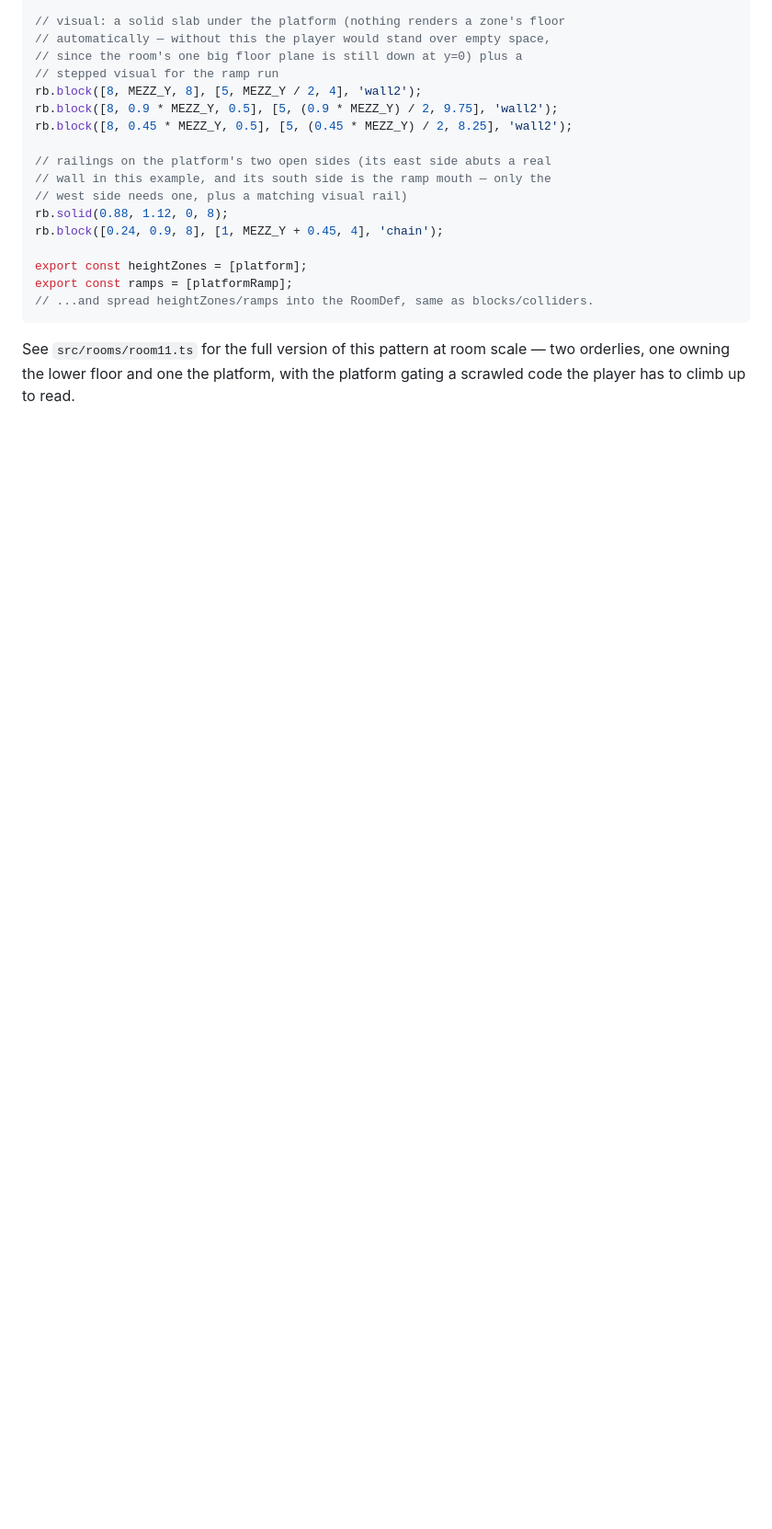
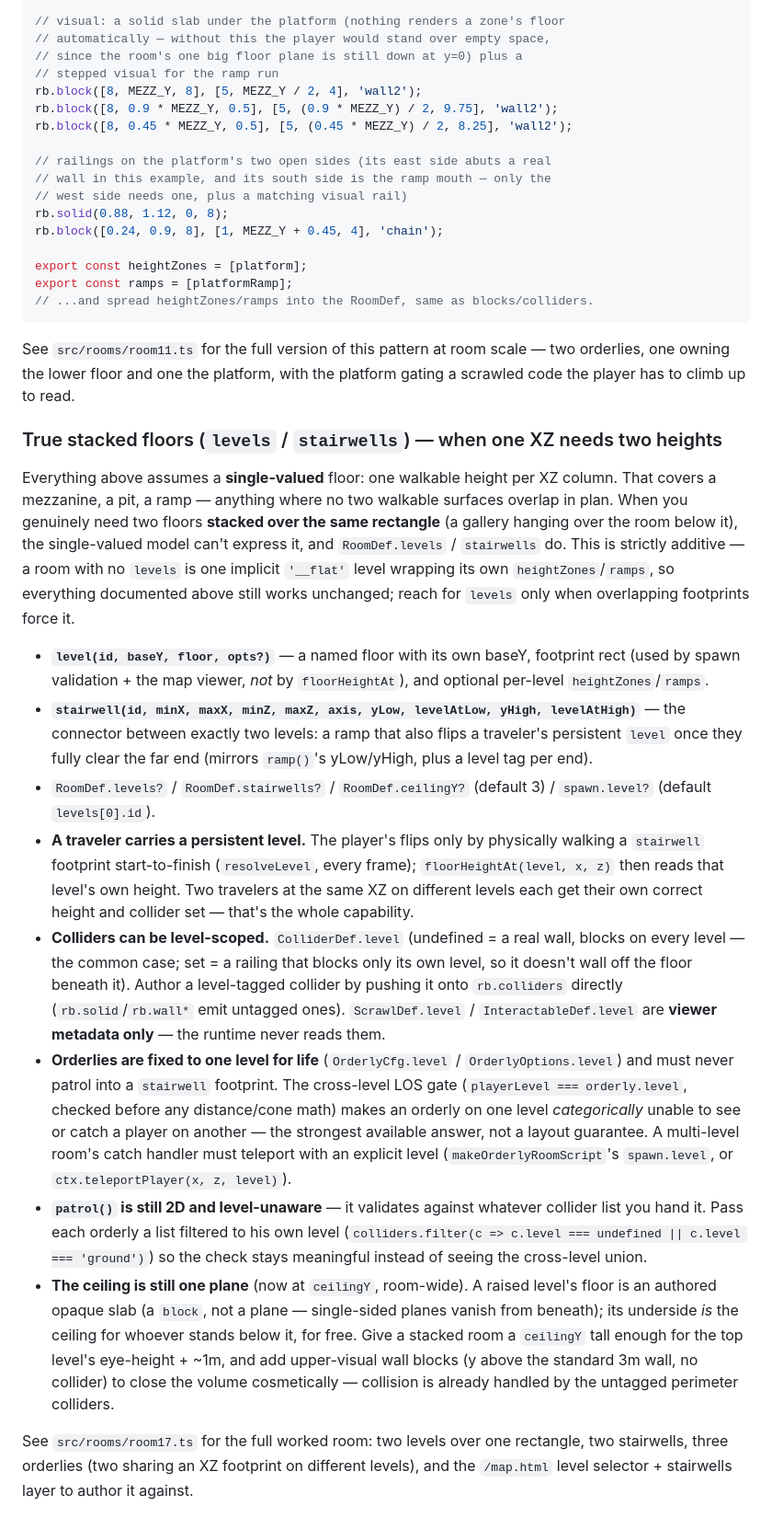
Before and after one commit to lucy-holm/Ward-B, a Markdown page: ROOM_AUTHORING.md, the part around the change. Shown at 92% size. Drawn GitHub-style; blank space fills up the shorter version.

Commit message:
docs: ROOM_AUTHORING §8 — additive stacked-floors (levels/stairwells) section (M13)
Documents RoomDef.levels/stairwells, ColliderDef.level, fixed-level orderlies
+ the cross-level LOS gate, level-filtered patrol() usage, and the authored-
slab ceiling — all additive; the existing single-level heightZones/ramps
guide is unchanged (that stays the common case). Points at room17.ts as the
worked example.

Co-Authored-By: Claude Fable 5 <noreply@anthropic.com>

```diff
--- a/ROOM_AUTHORING.md
+++ b/ROOM_AUTHORING.md
@@ -682,3 +682,63 @@ export const ramps = [platformRamp];
 See `src/rooms/room11.ts` for the full version of this pattern at room
 scale — two orderlies, one owning the lower floor and one the platform, with
 the platform gating a scrawled code the player has to climb up to read.
+
+### True stacked floors (`levels` / `stairwells`) — when one XZ needs two heights
+
+Everything above assumes a **single-valued** floor: one walkable height per
+XZ column. That covers a mezzanine, a pit, a ramp — anything where no two
+walkable surfaces overlap in plan. When you genuinely need two floors
+**stacked over the same rectangle** (a gallery hanging over the room below
+it), the single-valued model can't express it, and `RoomDef.levels` /
+`stairwells` do. This is strictly additive — a room with no `levels` is one
+implicit `'__flat'` level wrapping its own `heightZones`/`ramps`, so
+everything documented above still works unchanged; reach for `levels` only
+when overlapping footprints force it.
+
+- **`level(id, baseY, floor, opts?)`** — a named floor with its own baseY,
+  footprint rect (used by spawn validation + the map viewer, *not* by
+  `floorHeightAt`), and optional per-level `heightZones`/`ramps`.
+- **`stairwell(id, minX, maxX, minZ, maxZ, axis, yLow, levelAtLow, yHigh,
+  levelAtHigh)`** — the connector between exactly two levels: a ramp that
+  also flips a traveler's persistent `level` once they fully clear the far
+  end (mirrors `ramp()`'s yLow/yHigh, plus a level tag per end).
+- `RoomDef.levels?` / `RoomDef.stairwells?` / `RoomDef.ceilingY?` (default 3)
+  / `spawn.level?` (default `levels[0].id`).
+- **A traveler carries a persistent level.** The player's flips only by
+  physically walking a `stairwell` footprint start-to-finish (`resolveLevel`,
+  every frame); `floorHeightAt(level, x, z)` then reads that level's own
+  height. Two travelers at the same XZ on different levels each get their own
+  correct height and collider set — that's the whole capability.
+- **Colliders can be level-scoped.** `ColliderDef.level` (undefined = a real
+  wall, blocks on every level — the common case; set = a railing that blocks
+  only its own level, so it doesn't wall off the floor beneath it). Author a
+  level-tagged collider by pushing it onto `rb.colliders` directly
+  (`rb.solid`/`rb.wall*` emit untagged ones). `ScrawlDef.level` /
+  `InteractableDef.level` are **viewer metadata only** — the runtime never
+  reads them.
+- **Orderlies are fixed to one level for life** (`OrderlyCfg.level` /
+  `OrderlyOptions.level`) and must never patrol into a `stairwell` footprint.
+  The cross-level LOS gate (`playerLevel === orderly.level`, checked before
+  any distance/cone math) makes an orderly on one level *categorically*
+  unable to see or catch a player on another — the strongest available
+  answer, not a layout guarantee. A multi-level room's catch handler must
+  teleport with an explicit level (`makeOrderlyRoomScript`'s `spawn.level`,
+  or `ctx.teleportPlayer(x, z, level)`).
+- **`patrol()` is still 2D and level-unaware** — it validates against
+  whatever collider list you hand it. Pass each orderly a list filtered to
+  his own level (`colliders.filter(c => c.level === undefined || c.level ===
+  'ground')`) so the check stays meaningful instead of seeing the cross-level
+  union.
+- **The ceiling is still one plane** (now at `ceilingY`, room-wide). A raised
+  level's floor is an authored opaque slab (a `block`, not a plane —
+  single-sided planes vanish from beneath); its underside *is* the ceiling
+  for whoever stands below it, for free. Give a stacked room a `ceilingY`
+  tall enough for the top level's eye-height + ~1m, and add upper-visual wall
+  blocks (y above the standard 3m wall, no collider) to close the volume
+  cosmetically — collision is already handled by the untagged perimeter
+  colliders.
+
+See `src/rooms/room17.ts` for the full worked room: two levels over one
+rectangle, two stairwells, three orderlies (two sharing an XZ footprint on
+different levels), and the `/map.html` level selector + stairwells layer to
+author it against.
```
